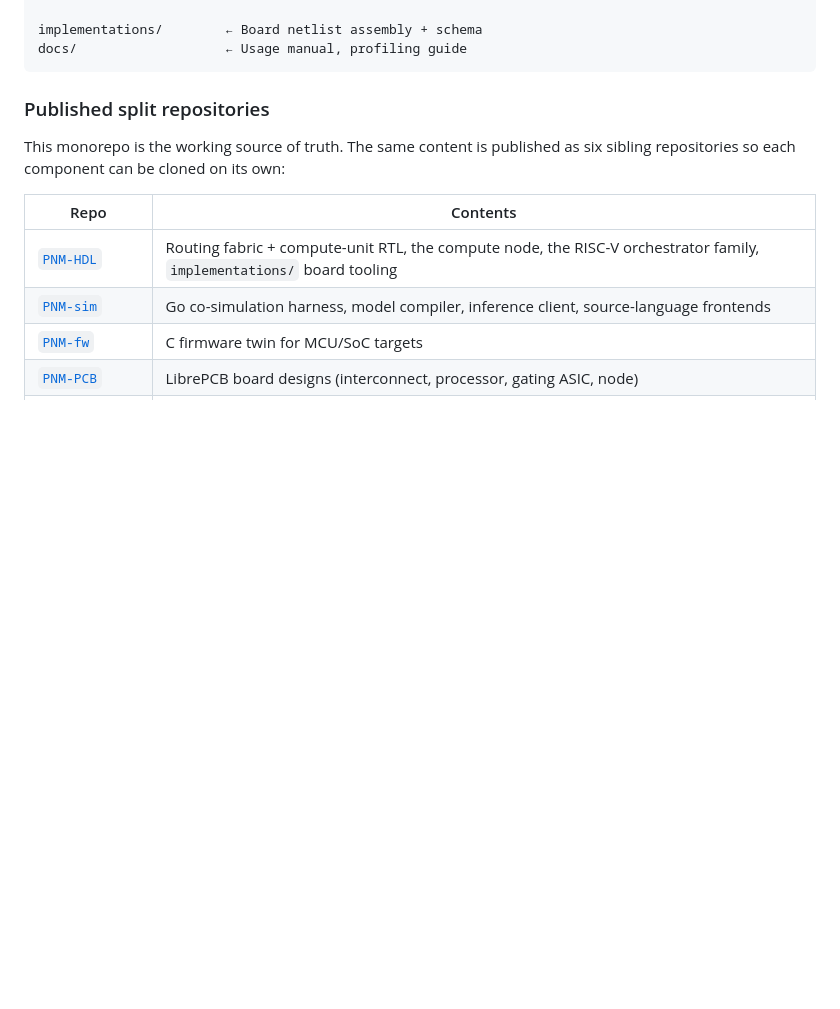
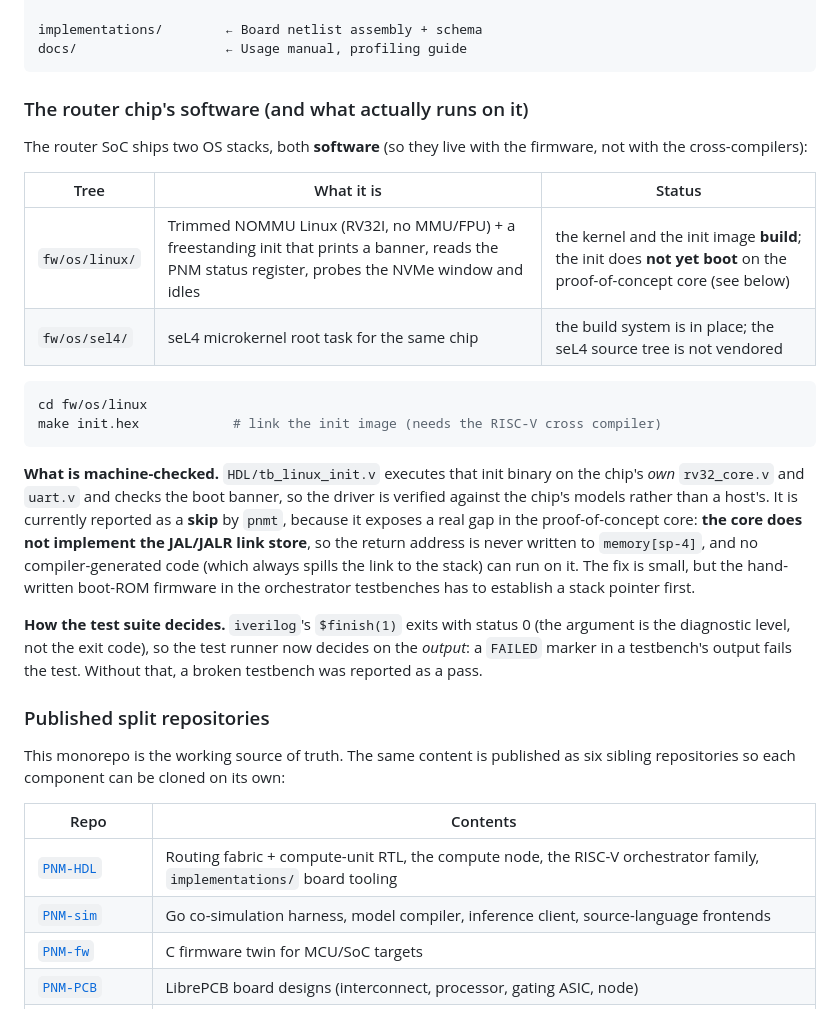
Before and after one commit to im-BowenGu/PNM-Arch, a Markdown page: README.md, the part around the change. Rendered like a GitHub page; blank space fills up the shorter version.

Commit message:
docs: record what the router chip's software does and does not yet run

````diff
--- a/README.md
+++ b/README.md
@@ -69,6 +69,37 @@ pi_host/                  Raspberry Pi Compute Module host drivers
 implementations/        ← Board netlist assembly + schema
 docs/                   ← Usage manual, profiling guide
 ```
+
+### The router chip's software (and what actually runs on it)
+
+The router SoC ships two OS stacks, both **software** (so they live with the
+firmware, not with the cross-compilers):
+
+| Tree | What it is | Status |
+|------|------------|--------|
+| `fw/os/linux/` | Trimmed NOMMU Linux (RV32I, no MMU/FPU) + a freestanding init that prints a banner, reads the PNM status register, probes the NVMe window and idles | the kernel and the init image **build**; the init does **not yet boot** on the proof-of-concept core (see below) |
+| `fw/os/sel4/` | seL4 microkernel root task for the same chip | the build system is in place; the seL4 source tree is not vendored |
+
+```bash
+cd fw/os/linux
+make init.hex            # link the init image (needs the RISC-V cross compiler)
+```
+
+**What is machine-checked.** `HDL/tb_linux_init.v` executes that init binary
+on the chip's *own* `rv32_core.v` and `uart.v` and checks the boot banner, so
+the driver is verified against the chip's models rather than a host's. It is
+currently reported as a **skip** by `pnmt`, because it exposes a real gap in
+the proof-of-concept core: **the core does not implement the JAL/JALR link
+store**, so the return address is never written to `memory[sp-4]`, and no
+compiler-generated code (which always spills the link to the stack) can run
+on it. The fix is small, but the hand-written boot-ROM firmware in the
+orchestrator testbenches has to establish a stack pointer first.
+
+**How the test suite decides.** `iverilog`'s `$finish(1)` exits with status
+0 (the argument is the diagnostic level, not the exit code), so the test
+runner now decides on the *output*: a `FAILED` marker in a testbench's
+output fails the test. Without that, a broken testbench was reported as a
+pass.
 
 ### Published split repositories
 
````
